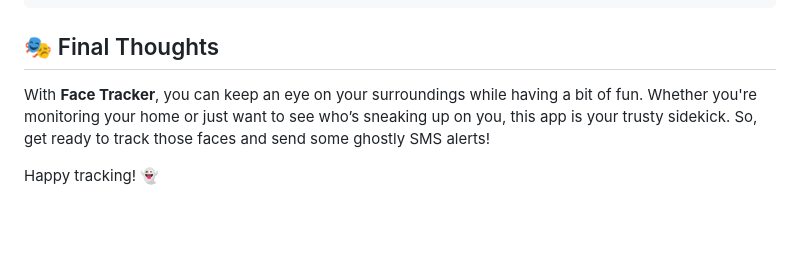
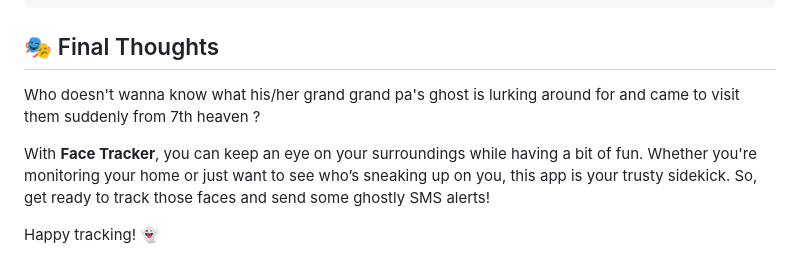
Before and after one commit to sachnaror/face_tracker, a Markdown page: README.md, the part around the change. GitHub-like rendering; blank space fills up the shorter version.

````diff
--- a/README.md
+++ b/README.md
@@ -116,6 +116,9 @@ This project is licensed under the MIT License. See the `LICENSE` file for more
 ```
 
 ## 🎭 Final Thoughts
-With **Face Tracker**, you can keep an eye on your surroundings while having a bit of fun. Whether you're monitoring your home or just want to see who’s sneaking up on you, this app is your trusty sidekick. So, get ready to track those faces and send some ghostly SMS alerts!
+
+Who doesn't wanna know what his/her grand grand pa's ghost is lurking around for and came to visit them suddenly from 7th heaven ?
+
+With **Face Tracker**, you can keep an eye on your surroundings while having a bit of fun.  Whether you're monitoring your home or just want to see who’s sneaking up on you, this app is your trusty sidekick. So, get ready to track those faces and send some ghostly SMS alerts!
 
 Happy tracking! 👻
````
